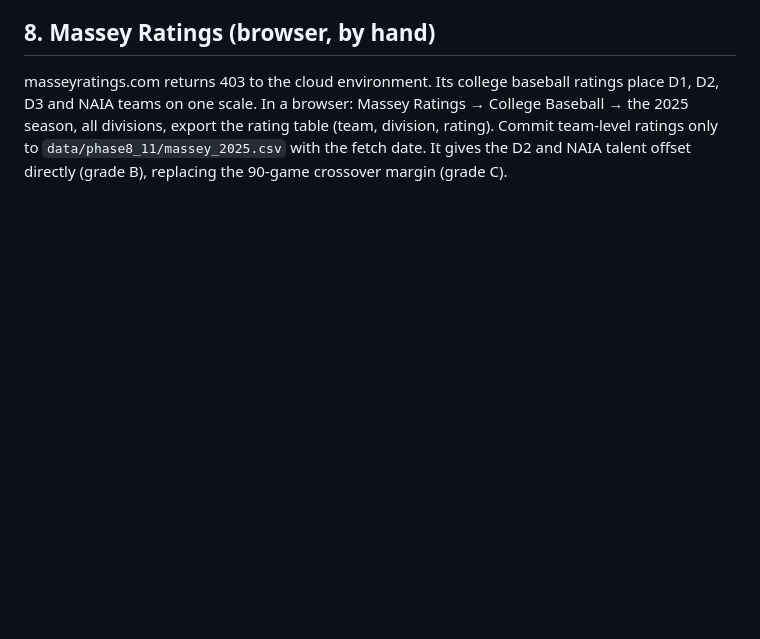
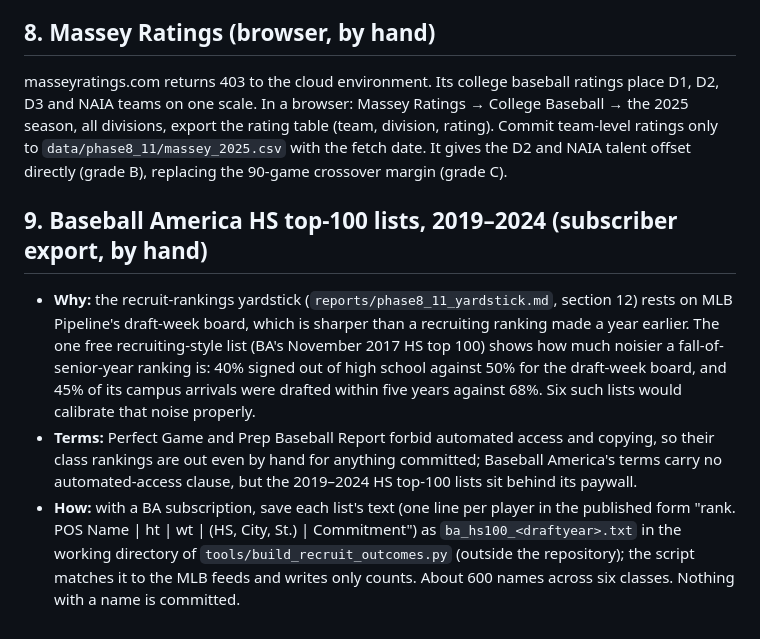
Before and after one commit to jadams-24/College-Baseball-Sim, a Markdown page: design/phase9_data_requests.md, the part around the change. GitHub-like rendering; blank space fills up the shorter version.

Commit message:
Data request 9: Baseball America HS top-100 lists by hand

```diff
--- a/design/phase9_data_requests.md
+++ b/design/phase9_data_requests.md
@@ -133,3 +133,18 @@ and NAIA teams on one scale. In a browser: Massey Ratings → College Baseball
 divisions, export the rating table (team, division, rating). Commit team-level ratings only to
 `data/phase8_11/massey_2025.csv` with the fetch date. It gives the D2 and NAIA talent offset directly
 (grade B), replacing the 90-game crossover margin (grade C).
+
+## 9. Baseball America HS top-100 lists, 2019–2024 (subscriber export, by hand)
+
+- **Why:** the recruit-rankings yardstick (`reports/phase8_11_yardstick.md`, section 12) rests on MLB Pipeline's
+  draft-week board, which is sharper than a recruiting ranking made a year earlier. The one free
+  recruiting-style list (BA's November 2017 HS top 100) shows how much noisier a fall-of-senior-year ranking
+  is: 40% signed out of high school against 50% for the draft-week board, and 45% of its campus arrivals were
+  drafted within five years against 68%. Six such lists would calibrate that noise properly.
+- **Terms:** Perfect Game and Prep Baseball Report forbid automated access and copying, so their class
+  rankings are out even by hand for anything committed; Baseball America's terms carry no automated-access
+  clause, but the 2019–2024 HS top-100 lists sit behind its paywall.
+- **How:** with a BA subscription, save each list's text (one line per player in the published form
+  "rank. POS Name | ht | wt | (HS, City, St.) | Commitment") as `ba_hs100_<draftyear>.txt` in the working
+  directory of `tools/build_recruit_outcomes.py` (outside the repository); the script matches it to the MLB
+  feeds and writes only counts. About 600 names across six classes. Nothing with a name is committed.
```
